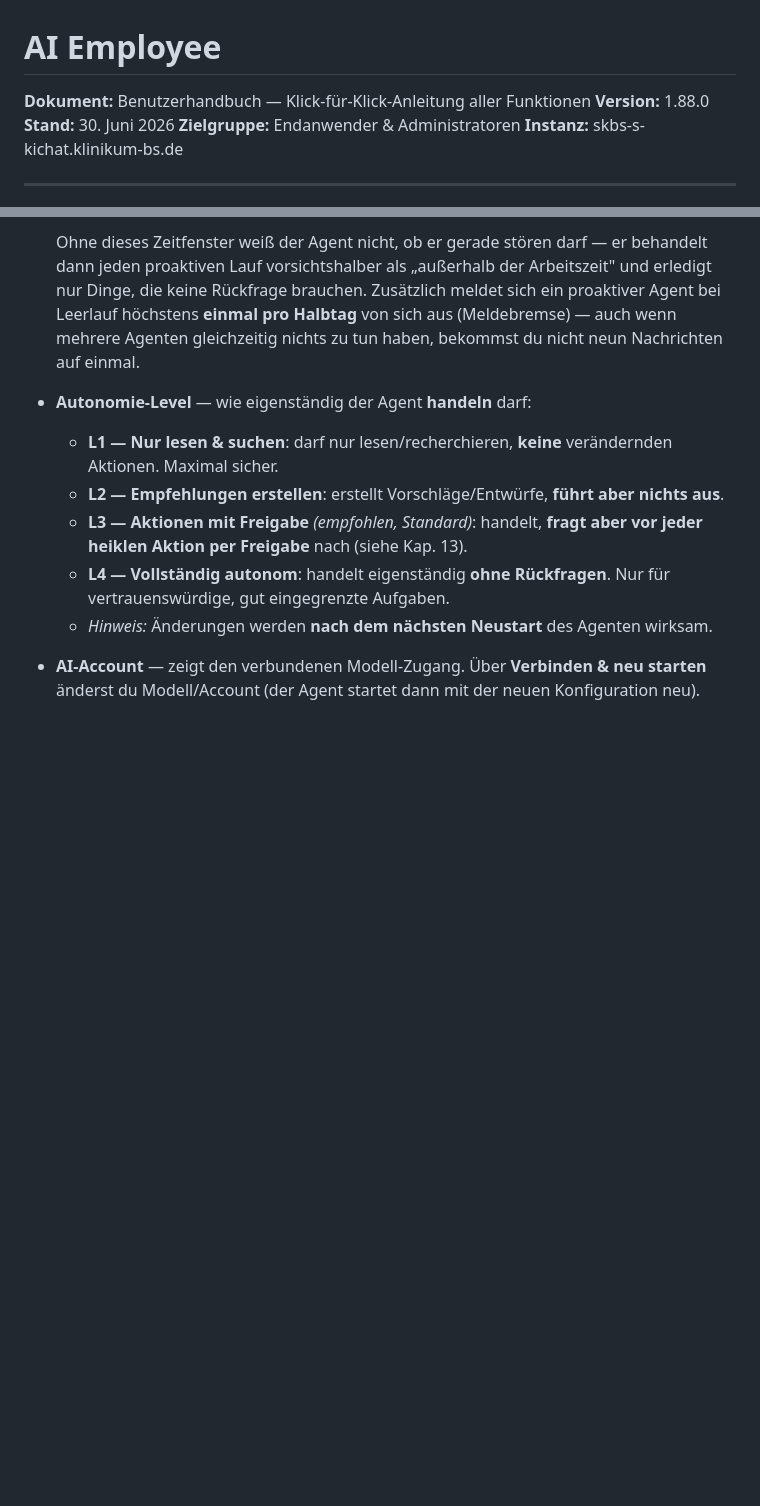
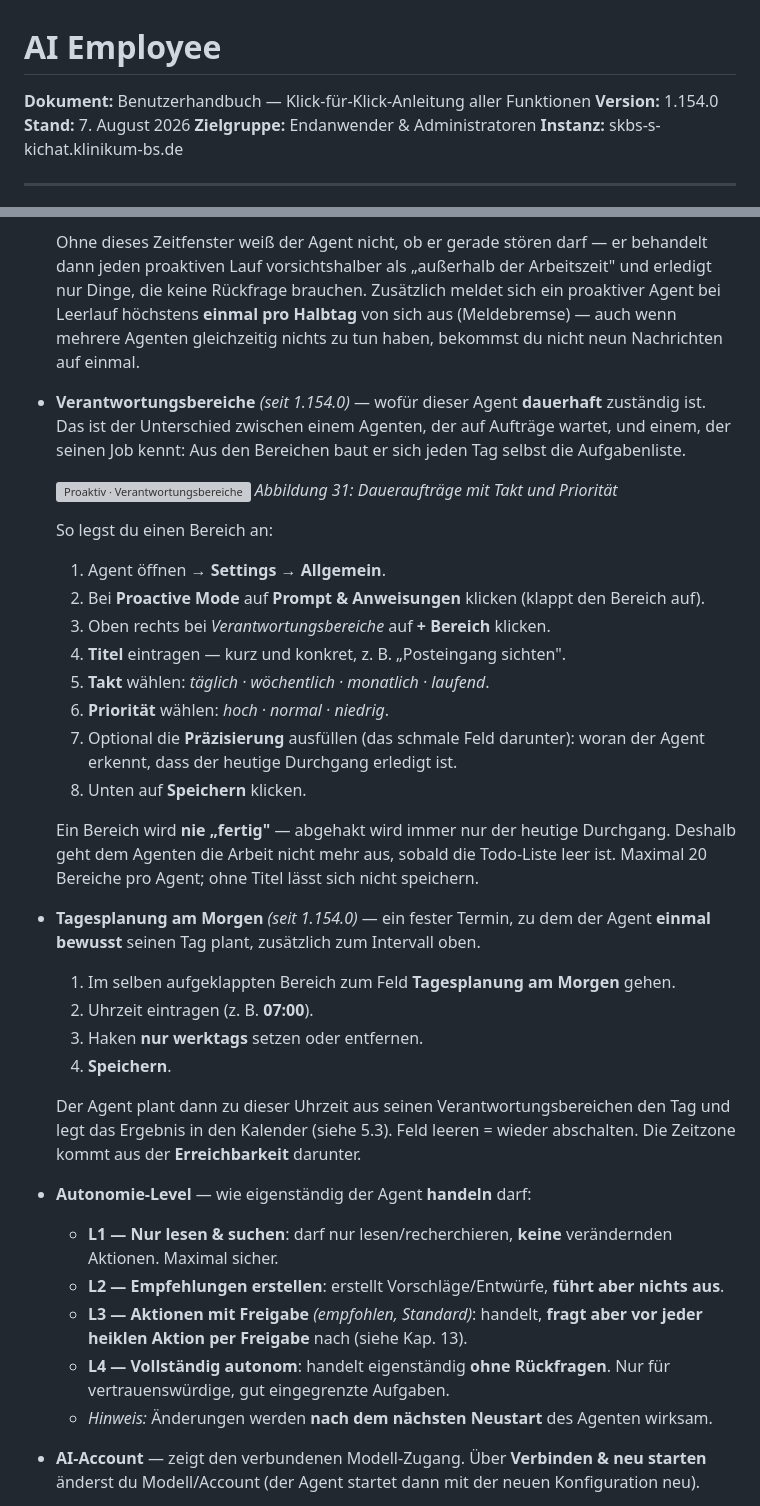
Before and after one commit to greeves89/AI-Employee, a Markdown page: docs/benutzerhandbuch/README.md, 2 parts joined by grey strips. Rendered like a GitHub page; blank space fills up the shorter version; grey boxes are pictures that could not be loaded.

```diff
--- a/docs/benutzerhandbuch/README.md
+++ b/docs/benutzerhandbuch/README.md
@@ -1,8 +1,8 @@
 # AI Employee
 
 **Dokument:** Benutzerhandbuch — Klick-für-Klick-Anleitung aller Funktionen
-**Version:** 1.88.0
-**Stand:** 30. Juni 2026
+**Version:** 1.154.0
+**Stand:** 7. August 2026
 **Zielgruppe:** Endanwender & Administratoren
 **Instanz:** skbs-s-kichat.klinikum-bs.de
 
@@ -369,6 +387,39 @@ Tab **Settings** mit drei Unter-Tabs: **Allgemein · Integrationen · Command Po
   nur Dinge, die keine Rückfrage brauchen. Zusätzlich meldet sich ein proaktiver Agent bei
   Leerlauf höchstens **einmal pro Halbtag** von sich aus (Meldebremse) — auch wenn mehrere
   Agenten gleichzeitig nichts zu tun haben, bekommst du nicht neun Nachrichten auf einmal.
+
+- **Verantwortungsbereiche** *(seit 1.154.0)* — wofür dieser Agent **dauerhaft** zuständig
+  ist. Das ist der Unterschied zwischen einem Agenten, der auf Aufträge wartet, und einem,
+  der seinen Job kennt: Aus den Bereichen baut er sich jeden Tag selbst die Aufgabenliste.
+
+  ![Proaktiv · Verantwortungsbereiche](screenshots/31-verantwortungsbereiche.png)
+  *Abbildung 31: Daueraufträge mit Takt und Priorität*
+
+  So legst du einen Bereich an:
+  1. Agent öffnen → **Settings → Allgemein**.
+  2. Bei **Proactive Mode** auf **Prompt & Anweisungen** klicken (klappt den Bereich auf).
+  3. Oben rechts bei *Verantwortungsbereiche* auf **+ Bereich** klicken.
+  4. **Titel** eintragen — kurz und konkret, z. B. „Posteingang sichten".
+  5. **Takt** wählen: *täglich · wöchentlich · monatlich · laufend*.
+  6. **Priorität** wählen: *hoch · normal · niedrig*.
+  7. Optional die **Präzisierung** ausfüllen (das schmale Feld darunter): woran der Agent
+     erkennt, dass der heutige Durchgang erledigt ist.
+  8. Unten auf **Speichern** klicken.
+
+  Ein Bereich wird **nie „fertig"** — abgehakt wird immer nur der heutige Durchgang.
+  Deshalb geht dem Agenten die Arbeit nicht mehr aus, sobald die Todo-Liste leer ist.
+  Maximal 20 Bereiche pro Agent; ohne Titel lässt sich nicht speichern.
+
+- **Tagesplanung am Morgen** *(seit 1.154.0)* — ein fester Termin, zu dem der Agent
+  **einmal bewusst** seinen Tag plant, zusätzlich zum Intervall oben.
+  1. Im selben aufgeklappten Bereich zum Feld **Tagesplanung am Morgen** gehen.
+  2. Uhrzeit eintragen (z. B. **07:00**).
+  3. Haken **nur werktags** setzen oder entfernen.
+  4. **Speichern**.
+
+  Der Agent plant dann zu dieser Uhrzeit aus seinen Verantwortungsbereichen den Tag und
+  legt das Ergebnis in den Kalender (siehe 5.3). Feld leeren = wieder abschalten.
+  Die Zeitzone kommt aus der **Erreichbarkeit** darunter.
 
 - **Autonomie-Level** — wie eigenständig der Agent **handeln** darf:
   - **L1 — Nur lesen & suchen**: darf nur lesen/recherchieren, **keine** verändernden
```
Also changed, not shown: other parts of docs/benutzerhandbuch/README.md (+44 -0 lines).
